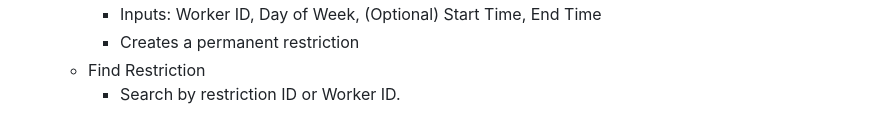
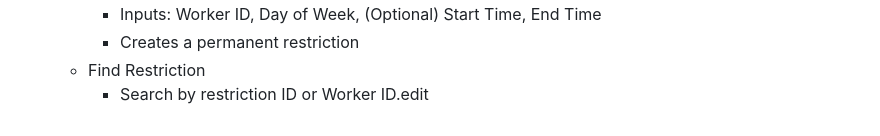
Before and after one commit to Siahking/Software-development-Final-Project--incomplete, a Markdown page: README.md, the part around the change. Rendered like a GitHub page.

Commit message:
Update README.md
Edited read me file without laptop

```diff
--- a/README.md
+++ b/README.md
@@ -113,4 +113,4 @@ OPTIROSTER is a full stack project developed entirely from scratch.It utilises C
         - Inputs: Worker ID, Day of Week, (Optional) Start Time, End Time
         - Creates a permanent restriction
     - Find Restriction
-        - Search by restriction ID or Worker ID.
+        - Search by restriction ID or Worker ID.edit
```
